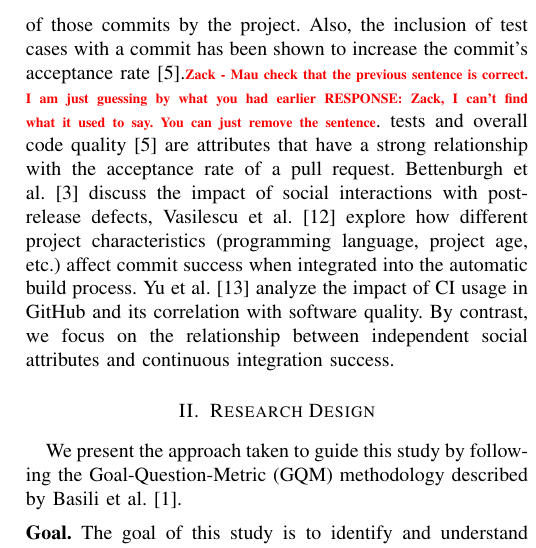
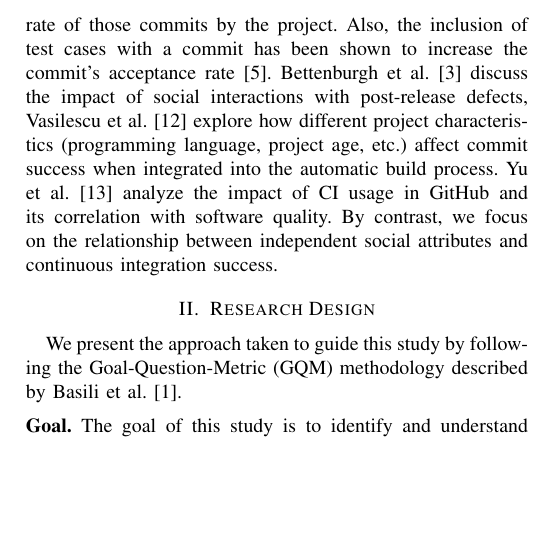
Before and after one commit to mausotog/MSRChallenge2017, a LaTeX paper (Paper/MSRChallenge2017.tex): part of one column of page 2 of 5, cut so that both start at the same text, the shorter picture padded with empty space. Compiled offline with pdfLaTeX.

Commit message:
fixed references and removed a todo

```diff
--- a/Paper/MSRChallenge2017.tex
+++ b/Paper/MSRChallenge2017.tex
@@ -536,11 +536,8 @@ social aspects, and focus on predicting the success in Travis
 CI jobs.Gousios et al.~\cite{gousios14} found that the change location of a commit was
 an important indicator in the acceptance rate of those commits by the project.
 Also, the inclusion of test cases with a commit has been shown to increase the
-commit's acceptance rate~\cite{gousios15}.\todo{Zack - Mau check that the
-previous sentence is correct.  I am just guessing by what you had earlier RESPONSE: Zack, I can't find what it used to say. You can just remove the sentence}.
-tests and overall code quality~\cite{gousios15} are attributes that have a
-strong relationship with the acceptance rate of a pull request.
- Bettenburgh et
+commit's acceptance rate~\cite{gousios15}.
+Bettenburgh et
 al.~\cite{bettenburgh10} discuss the impact of social interactions with
 post-release defects, Vasilescu et al.~\cite{vasilescu14} explore how different
 project characteristics (programming language, project age, etc.) affect commit
```
Also changed, not shown: Paper/MSRChallenge2017.tex (4 more changed lines).
